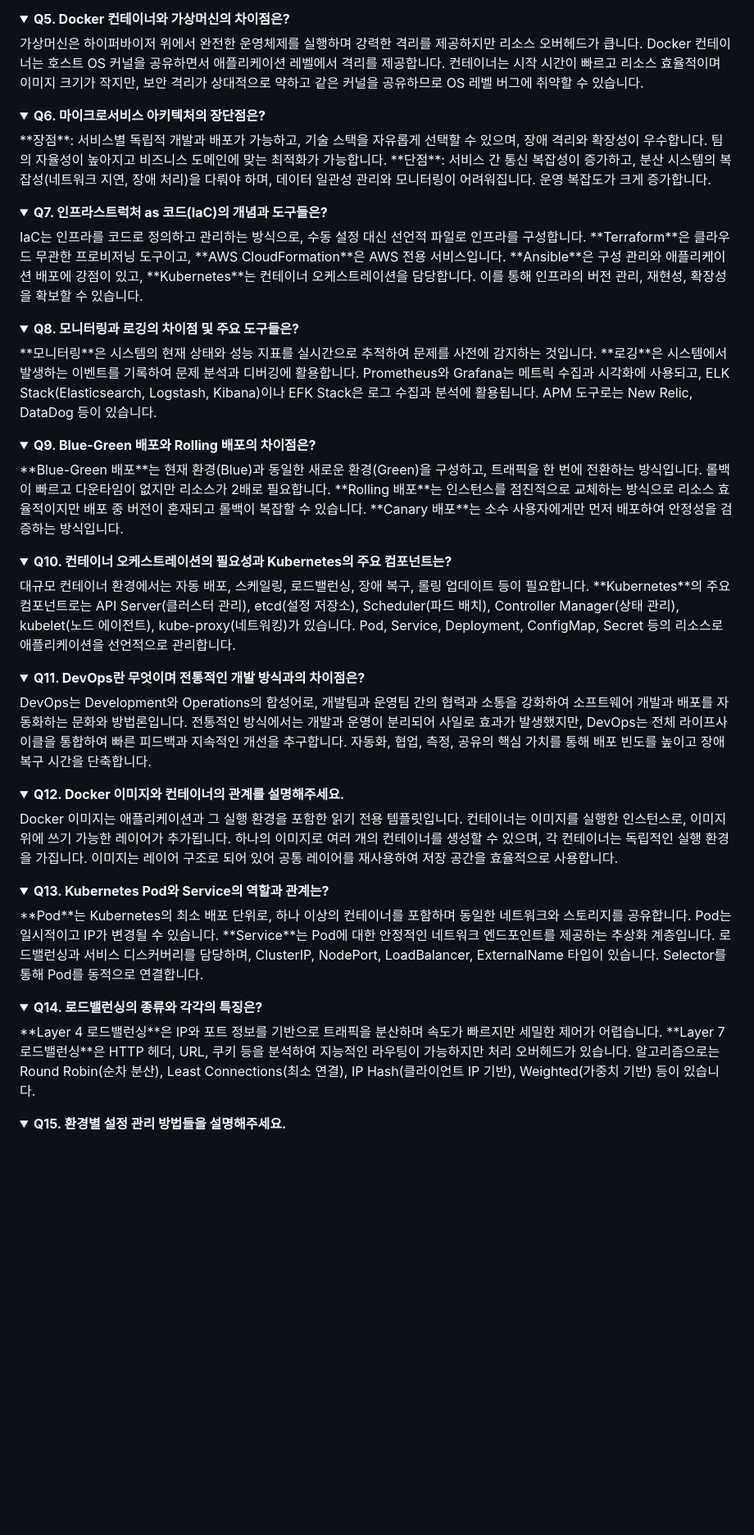
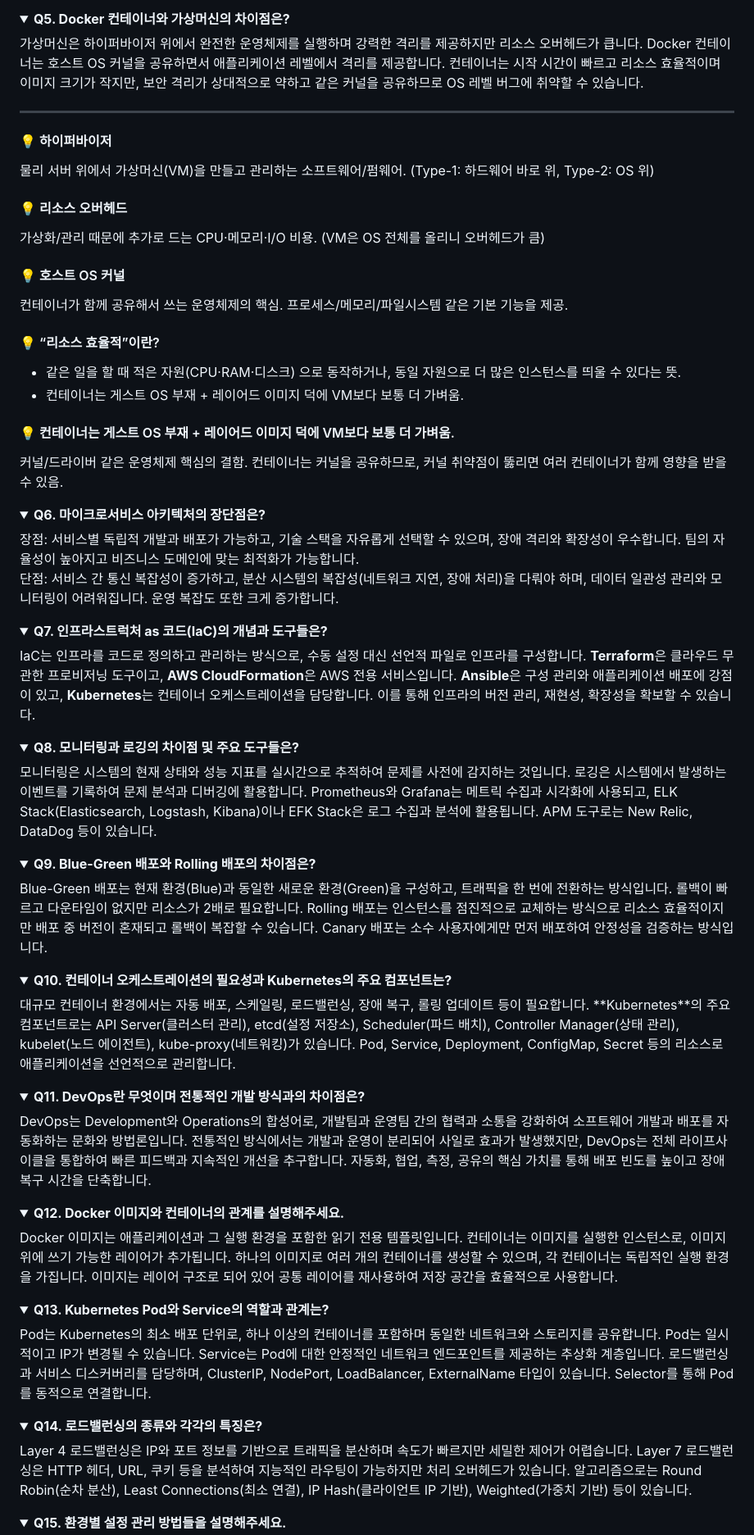
Before and after one commit to c1oud-dev/cs_study, a Markdown page: category/interview/other.md, the part around the change printed below. Shown: that part at 82% size. Drawn GitHub-style; folded sections open; blank space fills up the shorter version.

```diff
--- a/category/interview/other.md
+++ b/category/interview/other.md
@@ -45,70 +75,84 @@ title: "DevOps 면접 대비 — 완전 정리"
 <details>
   <summary style="font-size:1rem;"><b>Q5. Docker 컨테이너와 가상머신의 차이점은?</b></summary>
   <div class="accordion-content">
-<p>가상머신은 하이퍼바이저 위에서 완전한 운영체제를 실행하며 강력한 격리를 제공하지만 리소스 오버헤드가 큽니다. Docker 컨테이너는 호스트 OS 커널을 공유하면서 애플리케이션 레벨에서 격리를 제공합니다. 컨테이너는 시작 시간이 빠르고 리소스 효율적이며 이미지 크기가 작지만, 보안 격리가 상대적으로 약하고 같은 커널을 공유하므로 OS 레벨 버그에 취약할 수 있습니다.</p>
+  <p>가상머신은 하이퍼바이저 위에서 완전한 운영체제를 실행하며 강력한 격리를 제공하지만 리소스 오버헤드가 큽니다. Docker 컨테이너는 호스트 OS 커널을 공유하면서 애플리케이션 레벨에서 격리를 제공합니다. 컨테이너는 시작 시간이 빠르고 리소스 효율적이며 이미지 크기가 작지만, 보안 격리가 상대적으로 약하고 같은 커널을 공유하므로 OS 레벨 버그에 취약할 수 있습니다.</p>
+  <hr>
+    <h4>💡 하이퍼바이저</h4>
+      <p>물리 서버 위에서 가상머신(VM)을 만들고 관리하는 소프트웨어/펌웨어. (Type-1: 하드웨어 바로 위, Type-2: OS 위)</p>
+    <h4>💡 리소스 오버헤드</h4>
+      <p>가상화/관리 때문에 추가로 드는 CPU·메모리·I/O 비용. (VM은 OS 전체를 올리니 오버헤드가 큼)</p>
+    <h4>💡 호스트 OS 커널</h4>
+      <p>컨테이너가 함께 공유해서 쓰는 운영체제의 핵심. 프로세스/메모리/파일시스템 같은 기본 기능을 제공.</p>
+    <h4>💡 “리소스 효율적”이란?</h4>
+      <ul>
+        <li>같은 일을 할 때 적은 자원(CPU·RAM·디스크) 으로 동작하거나, 동일 자원으로 더 많은 인스턴스를 띄울 수 있다는 뜻.</li>
+        <li>컨테이너는 게스트 OS 부재 + 레이어드 이미지 덕에 VM보다 보통 더 가벼움.</li>
+      </ul>
+    <h4>💡 컨테이너는 게스트 OS 부재 + 레이어드 이미지 덕에 VM보다 보통 더 가벼움.</h4>
+      <p>커널/드라이버 같은 운영체제 핵심의 결함. 컨테이너는 커널을 공유하므로, 커널 취약점이 뚫리면 여러 컨테이너가 함께 영향을 받을 수 있음.</p>
   </div>
 </details>
 
 <details>
   <summary style="font-size:1rem;"><b>Q6. 마이크로서비스 아키텍처의 장단점은?</b></summary>
   <div class="accordion-content">
-<p>**장점**: 서비스별 독립적 개발과 배포가 가능하고, 기술 스택을 자유롭게 선택할 수 있으며, 장애 격리와 확장성이 우수합니다. 팀의 자율성이 높아지고 비즈니스 도메인에 맞는 최적화가 가능합니다. **단점**: 서비스 간 통신 복잡성이 증가하고, 분산 시스템의 복잡성(네트워크 지연, 장애 처리)을 다뤄야 하며, 데이터 일관성 관리와 모니터링이 어려워집니다. 운영 복잡도가 크게 증가합니다.</p>
+  <p>장점: 서비스별 독립적 개발과 배포가 가능하고, 기술 스택을 자유롭게 선택할 수 있으며, 장애 격리와 확장성이 우수합니다. 팀의 자율성이 높아지고 비즈니스 도메인에 맞는 최적화가 가능합니다. <br>단점: 서비스 간 통신 복잡성이 증가하고, 분산 시스템의 복잡성(네트워크 지연, 장애 처리)을 다뤄야 하며, 데이터 일관성 관리와 모니터링이 어려워집니다. 운영 복잡도 또한 크게 증가합니다.</p>
   </div>
 </details>
 
 <details>
   <summary style="font-size:1rem;"><b>Q7. 인프라스트럭처 as 코드(IaC)의 개념과 도구들은?</b></summary>
   <div class="accordion-content">
-<p>IaC는 인프라를 코드로 정의하고 관리하는 방식으로, 수동 설정 대신 선언적 파일로 인프라를 구성합니다. **Terraform**은 클라우드 무관한 프로비저닝 도구이고, **AWS CloudFormation**은 AWS 전용 서비스입니다. **Ansible**은 구성 관리와 애플리케이션 배포에 강점이 있고, **Kubernetes**는 컨테이너 오케스트레이션을 담당합니다. 이를 통해 인프라의 버전 관리, 재현성, 확장성을 확보할 수 있습니다.</p>
+  <p>IaC는 인프라를 코드로 정의하고 관리하는 방식으로, 수동 설정 대신 선언적 파일로 인프라를 구성합니다. <b>Terraform</b>은 클라우드 무관한 프로비저닝 도구이고, <b>AWS CloudFormation</b>은 AWS 전용 서비스입니다. <b>Ansible</b>은 구성 관리와 애플리케이션 배포에 강점이 있고, <b>Kubernetes</b>는 컨테이너 오케스트레이션을 담당합니다. 이를 통해 인프라의 버전 관리, 재현성, 확장성을 확보할 수 있습니다.</p>
   </div>
 </details>
 
 <details>
   <summary style="font-size:1rem;"><b>Q8. 모니터링과 로깅의 차이점 및 주요 도구들은?</b></summary>
   <div class="accordion-content">
-<p>**모니터링**은 시스템의 현재 상태와 성능 지표를 실시간으로 추적하여 문제를 사전에 감지하는 것입니다. **로깅**은 시스템에서 발생하는 이벤트를 기록하여 문제 분석과 디버깅에 활용합니다. Prometheus와 Grafana는 메트릭 수집과 시각화에 사용되고, ELK Stack(Elasticsearch, Logstash, Kibana)이나 EFK Stack은 로그 수집과 분석에 활용됩니다. APM 도구로는 New Relic, DataDog 등이 있습니다.</p>
+  <p>모니터링은 시스템의 현재 상태와 성능 지표를 실시간으로 추적하여 문제를 사전에 감지하는 것입니다. 로깅은 시스템에서 발생하는 이벤트를 기록하여 문제 분석과 디버깅에 활용합니다. Prometheus와 Grafana는 메트릭 수집과 시각화에 사용되고, ELK Stack(Elasticsearch, Logstash, Kibana)이나 EFK Stack은 로그 수집과 분석에 활용됩니다. APM 도구로는 New Relic, DataDog 등이 있습니다.</p>
   </div>
 </details>
 
 <details>
   <summary style="font-size:1rem;"><b>Q9. Blue-Green 배포와 Rolling 배포의 차이점은?</b></summary>
   <div class="accordion-content">
-<p>**Blue-Green 배포**는 현재 환경(Blue)과 동일한 새로운 환경(Green)을 구성하고, 트래픽을 한 번에 전환하는 방식입니다. 롤백이 빠르고 다운타임이 없지만 리소스가 2배로 필요합니다. **Rolling 배포**는 인스턴스를 점진적으로 교체하는 방식으로 리소스 효율적이지만 배포 중 버전이 혼재되고 롤백이 복잡할 수 있습니다. **Canary 배포**는 소수 사용자에게만 먼저 배포하여 안정성을 검증하는 방식입니다.</p>
+  <p>Blue-Green 배포는 현재 환경(Blue)과 동일한 새로운 환경(Green)을 구성하고, 트래픽을 한 번에 전환하는 방식입니다. 롤백이 빠르고 다운타임이 없지만 리소스가 2배로 필요합니다. Rolling 배포는 인스턴스를 점진적으로 교체하는 방식으로 리소스 효율적이지만 배포 중 버전이 혼재되고 롤백이 복잡할 수 있습니다. Canary 배포는 소수 사용자에게만 먼저 배포하여 안정성을 검증하는 방식입니다.</p>
   </div>
 </details>
 
 <details>
   <summary style="font-size:1rem;"><b>Q10. 컨테이너 오케스트레이션의 필요성과 Kubernetes의 주요 컴포넌트는?</b></summary>
   <div class="accordion-content">
-<p>대규모 컨테이너 환경에서는 자동 배포, 스케일링, 로드밸런싱, 장애 복구, 롤링 업데이트 등이 필요합니다. **Kubernetes**의 주요 컴포넌트로는 API Server(클러스터 관리), etcd(설정 저장소), Scheduler(파드 배치), Controller Manager(상태 관리), kubelet(노드 에이전트), kube-proxy(네트워킹)가 있습니다. Pod, Service, Deployment, ConfigMap, Secret 등의 리소스로 애플리케이션을 선언적으로 관리합니다.</p>
+  <p>대규모 컨테이너 환경에서는 자동 배포, 스케일링, 로드밸런싱, 장애 복구, 롤링 업데이트 등이 필요합니다. **Kubernetes**의 주요 컴포넌트로는 API Server(클러스터 관리), etcd(설정 저장소), Scheduler(파드 배치), Controller Manager(상태 관리), kubelet(노드 에이전트), kube-proxy(네트워킹)가 있습니다. Pod, Service, Deployment, ConfigMap, Secret 등의 리소스로 애플리케이션을 선언적으로 관리합니다.</p>
   </div>
 </details>
 
 <details>
   <summary style="font-size:1rem;"><b>Q11. DevOps란 무엇이며 전통적인 개발 방식과의 차이점은?</b></summary>
   <div class="accordion-content">
-<p>DevOps는 Development와 Operations의 합성어로, 개발팀과 운영팀 간의 협력과 소통을 강화하여 소프트웨어 개발과 배포를 자동화하는 문화와 방법론입니다. 전통적인 방식에서는 개발과 운영이 분리되어 사일로 효과가 발생했지만, DevOps는 전체 라이프사이클을 통합하여 빠른 피드백과 지속적인 개선을 추구합니다. 자동화, 협업, 측정, 공유의 핵심 가치를 통해 배포 빈도를 높이고 장애 복구 시간을 단축합니다.</p>
+  <p>DevOps는 Development와 Operations의 합성어로, 개발팀과 운영팀 간의 협력과 소통을 강화하여 소프트웨어 개발과 배포를 자동화하는 문화와 방법론입니다. 전통적인 방식에서는 개발과 운영이 분리되어 사일로 효과가 발생했지만, DevOps는 전체 라이프사이클을 통합하여 빠른 피드백과 지속적인 개선을 추구합니다. 자동화, 협업, 측정, 공유의 핵심 가치를 통해 배포 빈도를 높이고 장애 복구 시간을 단축합니다.</p>
   </div>
 </details>
 
 <details>
   <summary style="font-size:1rem;"><b>Q12. Docker 이미지와 컨테이너의 관계를 설명해주세요.</b></summary>
   <div class="accordion-content">
-<p>Docker 이미지는 애플리케이션과 그 실행 환경을 포함한 읽기 전용 템플릿입니다. 컨테이너는 이미지를 실행한 인스턴스로, 이미지 위에 쓰기 가능한 레이어가 추가됩니다. 하나의 이미지로 여러 개의 컨테이너를 생성할 수 있으며, 각 컨테이너는 독립적인 실행 환경을 가집니다. 이미지는 레이어 구조로 되어 있어 공통 레이어를 재사용하여 저장 공간을 효율적으로 사용합니다.</p>
+  <p>Docker 이미지는 애플리케이션과 그 실행 환경을 포함한 읽기 전용 템플릿입니다. 컨테이너는 이미지를 실행한 인스턴스로, 이미지 위에 쓰기 가능한 레이어가 추가됩니다. 하나의 이미지로 여러 개의 컨테이너를 생성할 수 있으며, 각 컨테이너는 독립적인 실행 환경을 가집니다. 이미지는 레이어 구조로 되어 있어 공통 레이어를 재사용하여 저장 공간을 효율적으로 사용합니다.</p>
   </div>
 </details>
 
 <details>
   <summary style="font-size:1rem;"><b>Q13. Kubernetes Pod와 Service의 역할과 관계는?</b></summary>
   <div class="accordion-content">
-<p>**Pod**는 Kubernetes의 최소 배포 단위로, 하나 이상의 컨테이너를 포함하며 동일한 네트워크와 스토리지를 공유합니다. Pod는 일시적이고 IP가 변경될 수 있습니다. **Service**는 Pod에 대한 안정적인 네트워크 엔드포인트를 제공하는 추상화 계층입니다. 로드밸런싱과 서비스 디스커버리를 담당하며, ClusterIP, NodePort, LoadBalancer, ExternalName 타입이 있습니다. Selector를 통해 Pod를 동적으로 연결합니다.</p>
+  <p>Pod는 Kubernetes의 최소 배포 단위로, 하나 이상의 컨테이너를 포함하며 동일한 네트워크와 스토리지를 공유합니다. Pod는 일시적이고 IP가 변경될 수 있습니다. Service는 Pod에 대한 안정적인 네트워크 엔드포인트를 제공하는 추상화 계층입니다. 로드밸런싱과 서비스 디스커버리를 담당하며, ClusterIP, NodePort, LoadBalancer, ExternalName 타입이 있습니다. Selector를 통해 Pod를 동적으로 연결합니다.</p>
   </div>
 </details>
 
 <details>
   <summary style="font-size:1rem;"><b>Q14. 로드밸런싱의 종류와 각각의 특징은?</b></summary>
   <div class="accordion-content">
-<p>**Layer 4 로드밸런싱**은 IP와 포트 정보를 기반으로 트래픽을 분산하며 속도가 빠르지만 세밀한 제어가 어렵습니다. **Layer 7 로드밸런싱**은 HTTP 헤더, URL, 쿠키 등을 분석하여 지능적인 라우팅이 가능하지만 처리 오버헤드가 있습니다. 알고리즘으로는 Round Robin(순차 분산), Least Connections(최소 연결), IP Hash(클라이언트 IP 기반), Weighted(가중치 기반) 등이 있습니다.</p>
+  <p>Layer 4 로드밸런싱은 IP와 포트 정보를 기반으로 트래픽을 분산하며 속도가 빠르지만 세밀한 제어가 어렵습니다. Layer 7 로드밸런싱은 HTTP 헤더, URL, 쿠키 등을 분석하여 지능적인 라우팅이 가능하지만 처리 오버헤드가 있습니다. 알고리즘으로는 Round Robin(순차 분산), Least Connections(최소 연결), IP Hash(클라이언트 IP 기반), Weighted(가중치 기반) 등이 있습니다.</p>
   </div>
 </details>
 
```
Also changed, not shown: other parts of category/interview/other.md (+58 -28 lines).
